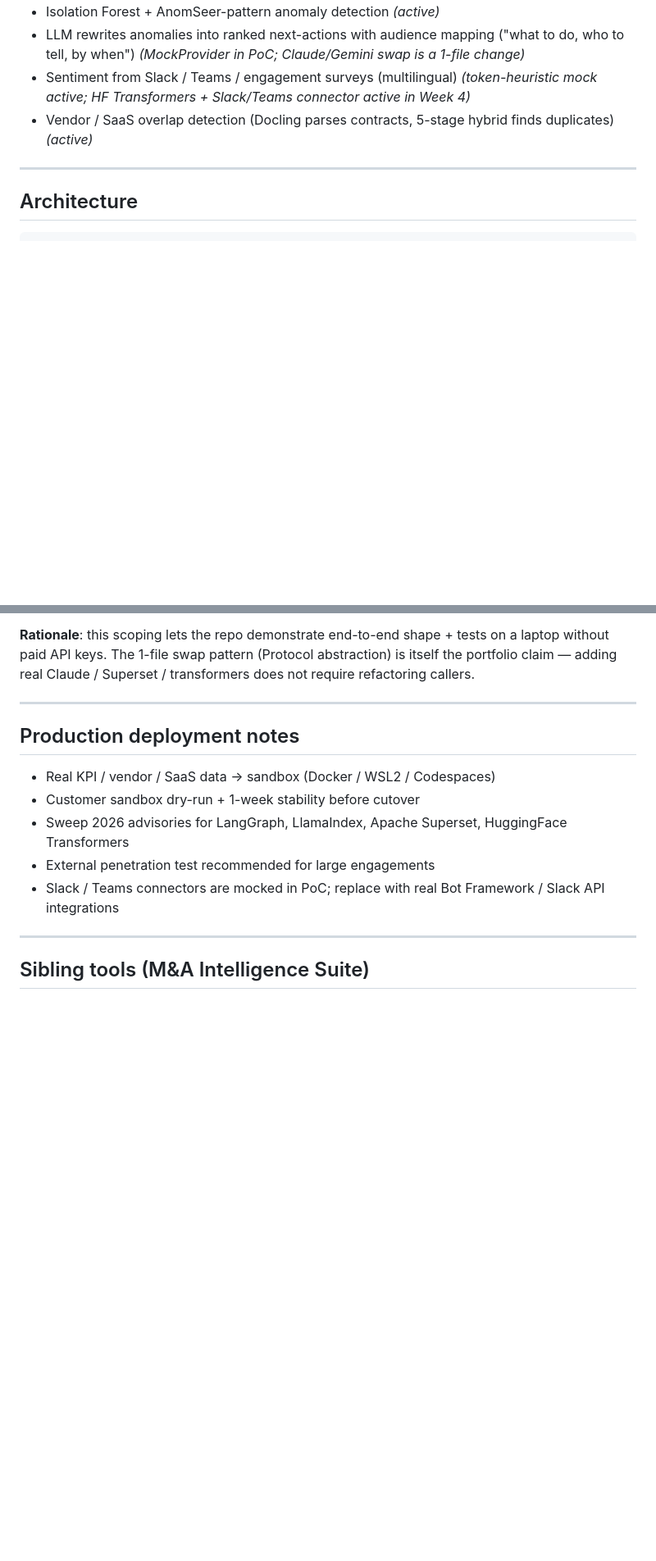
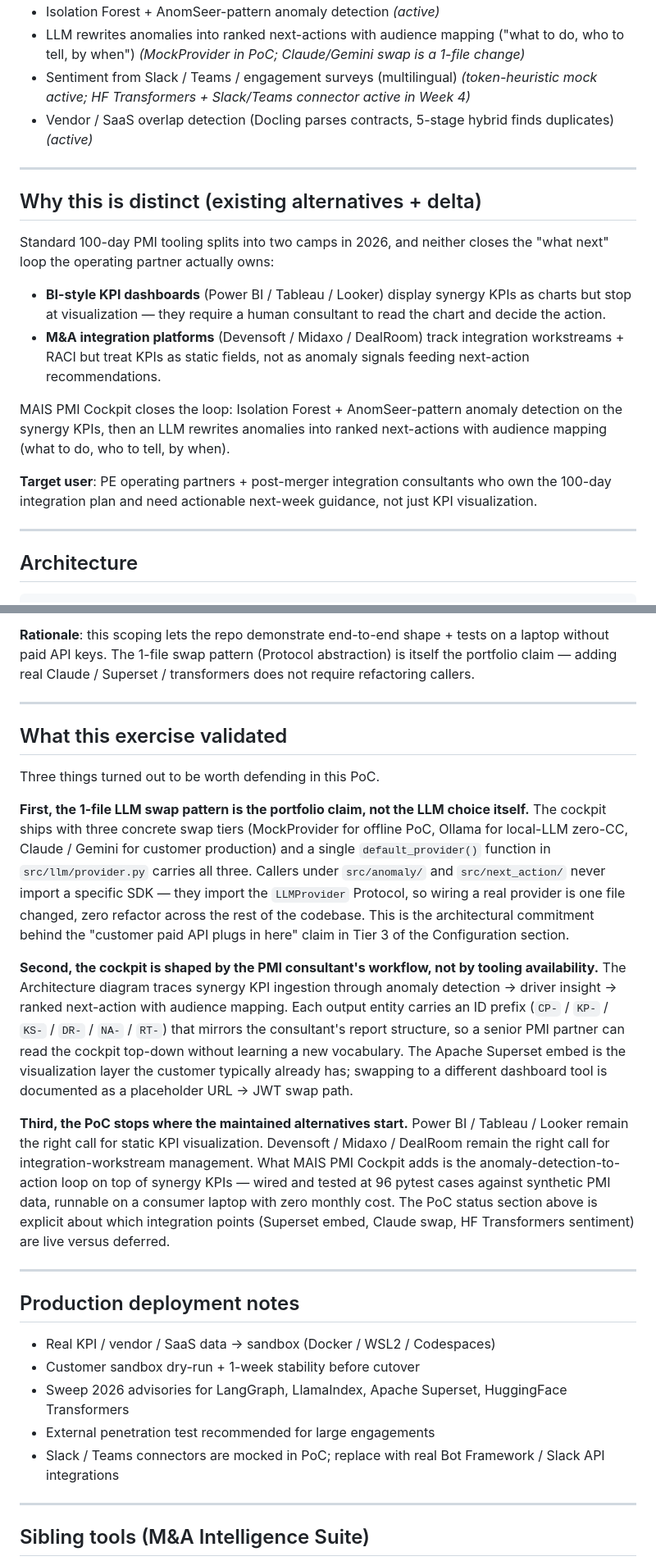
Before and after one commit to leagames0221-sys/mais-pmi-cockpit, a Markdown page: README.md, 2 parts joined by grey strips. Shown at 82% size. Rendered like a GitHub page; blank space fills up the shorter version.

Commit message:
docs(readme): add Why-this-is-distinct + What-this-exercise-validated sections
Adds two intermediate-tier portfolio-rubric sections that were missing:

- Why this is distinct (between 30-second pitch and Architecture): names
  specific existing alternatives (Power BI / Tableau / Looker for BI;
  Devensoft / Midaxo / DealRoom for integration platforms) with explicit
  delta + target user (PE operating partners + PMI consultants).
- What this exercise validated (between PoC status and Production
  deployment notes): closes the motivation → approach → result narrative
  arc with three paragraphs covering the LLM swap pattern, the
  consultant-workflow-shaped architecture, and the maintained-alternatives
  boundary.

Co-Authored-By: Claude Opus 4.7 (1M context) <noreply@anthropic.com>

```diff
--- a/README.md
+++ b/README.md
@@ -48,6 +48,19 @@ The 100 days after deal close are where most M&A value is won or lost. Standard
 - LLM rewrites anomalies into ranked next-actions with audience mapping ("what to do, who to tell, by when") *(MockProvider in PoC; Claude/Gemini swap is a 1-file change)*
 - Sentiment from Slack / Teams / engagement surveys (multilingual) *(token-heuristic mock active; HF Transformers + Slack/Teams connector active in Week 4)*
 - Vendor / SaaS overlap detection (Docling parses contracts, 5-stage hybrid finds duplicates) *(active)*
+
+---
+
+## Why this is distinct (existing alternatives + delta)
+
+Standard 100-day PMI tooling splits into two camps in 2026, and neither closes the "what next" loop the operating partner actually owns:
+
+- **BI-style KPI dashboards** (Power BI / Tableau / Looker) display synergy KPIs as charts but stop at visualization — they require a human consultant to read the chart and decide the action.
+- **M&A integration platforms** (Devensoft / Midaxo / DealRoom) track integration workstreams + RACI but treat KPIs as static fields, not as anomaly signals feeding next-action recommendations.
+
+MAIS PMI Cockpit closes the loop: Isolation Forest + AnomSeer-pattern anomaly detection on the synergy KPIs, then an LLM rewrites anomalies into ranked next-actions with audience mapping (what to do, who to tell, by when).
+
+**Target user**: PE operating partners + post-merger integration consultants who own the 100-day integration plan and need actionable next-week guidance, not just KPI visualization.
 
 ---
 
@@ -243,6 +256,18 @@ This is a **PoC portfolio** demonstrating shape + interfaces. The architecture a
 
 ---
 
+## What this exercise validated
+
+Three things turned out to be worth defending in this PoC.
+
+**First, the 1-file LLM swap pattern is the portfolio claim, not the LLM choice itself.** The cockpit ships with three concrete swap tiers (MockProvider for offline PoC, Ollama for local-LLM zero-CC, Claude / Gemini for customer production) and a single `default_provider()` function in `src/llm/provider.py` carries all three. Callers under `src/anomaly/` and `src/next_action/` never import a specific SDK — they import the `LLMProvider` Protocol, so wiring a real provider is one file changed, zero refactor across the rest of the codebase. This is the architectural commitment behind the "customer paid API plugs in here" claim in Tier 3 of the Configuration section.
+
+**Second, the cockpit is shaped by the PMI consultant's workflow, not by tooling availability.** The Architecture diagram traces synergy KPI ingestion through anomaly detection → driver insight → ranked next-action with audience mapping. Each output entity carries an ID prefix (`CP-` / `KP-` / `KS-` / `DR-` / `NA-` / `RT-`) that mirrors the consultant's report structure, so a senior PMI partner can read the cockpit top-down without learning a new vocabulary. The Apache Superset embed is the visualization layer the customer typically already has; swapping to a different dashboard tool is documented as a placeholder URL → JWT swap path.
+
+**Third, the PoC stops where the maintained alternatives start.** Power BI / Tableau / Looker remain the right call for static KPI visualization. Devensoft / Midaxo / DealRoom remain the right call for integration-workstream management. What MAIS PMI Cockpit adds is the anomaly-detection-to-action loop on top of synergy KPIs — wired and tested at 96 pytest cases against synthetic PMI data, runnable on a consumer laptop with zero monthly cost. The PoC status section above is explicit about which integration points (Superset embed, Claude swap, HF Transformers sentiment) are live versus deferred.
+
+---
+
 ## Production deployment notes
 
 - Real KPI / vendor / SaaS data → sandbox (Docker / WSL2 / Codespaces)
```
